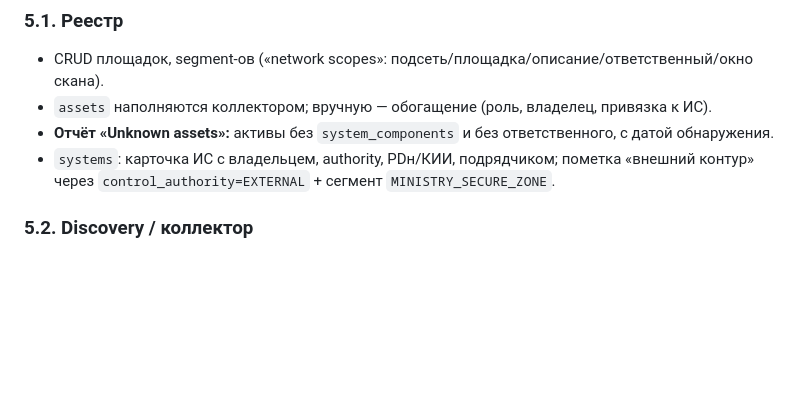
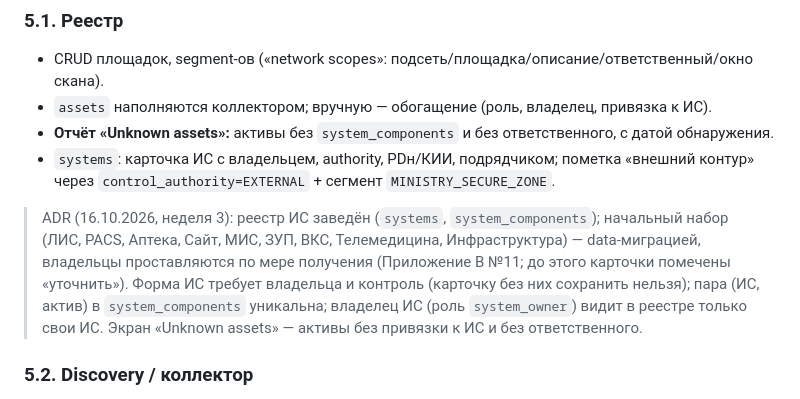
Before and after one commit to puginav-ai/SecOps, a Markdown page: docs/SDD.md, the part around the change. Rendered like a GitHub page; blank space fills up the shorter version.

Commit message:
docs: ADR for week 3 — systems registry rules

```diff
--- a/docs/SDD.md
+++ b/docs/SDD.md
@@ -321,6 +321,13 @@ Assurance pack отдельной сущностью не вводим (MVP): э
 - `systems`: карточка ИС с владельцем, authority, PDн/КИИ, подрядчиком; пометка «внешний контур» через
   `control_authority=EXTERNAL` + сегмент `MINISTRY_SECURE_ZONE`.
 
+> ADR (16.10.2026, неделя 3): реестр ИС заведён (`systems`, `system_components`); начальный набор
+> (ЛИС, PACS, Аптека, Сайт, МИС, ЗУП, ВКС, Телемедицина, Инфраструктура) — data-миграцией,
+> владельцы проставляются по мере получения (Приложение В №11; до этого карточки помечены «уточнить»).
+> Форма ИС требует владельца и контроль (карточку без них сохранить нельзя); пара (ИС, актив)
+> в `system_components` уникальна; владелец ИС (роль `system_owner`) видит в реестре только свои ИС.
+> Экран «Unknown assets» — активы без привязки к ИС и без ответственного.
+
 ### 5.2. Discovery / коллектор
 
 - Источники: ICMP sweep + nmap (профиль `top100`: `-T3 --top-ports 100 --host-timeout 10s
```
